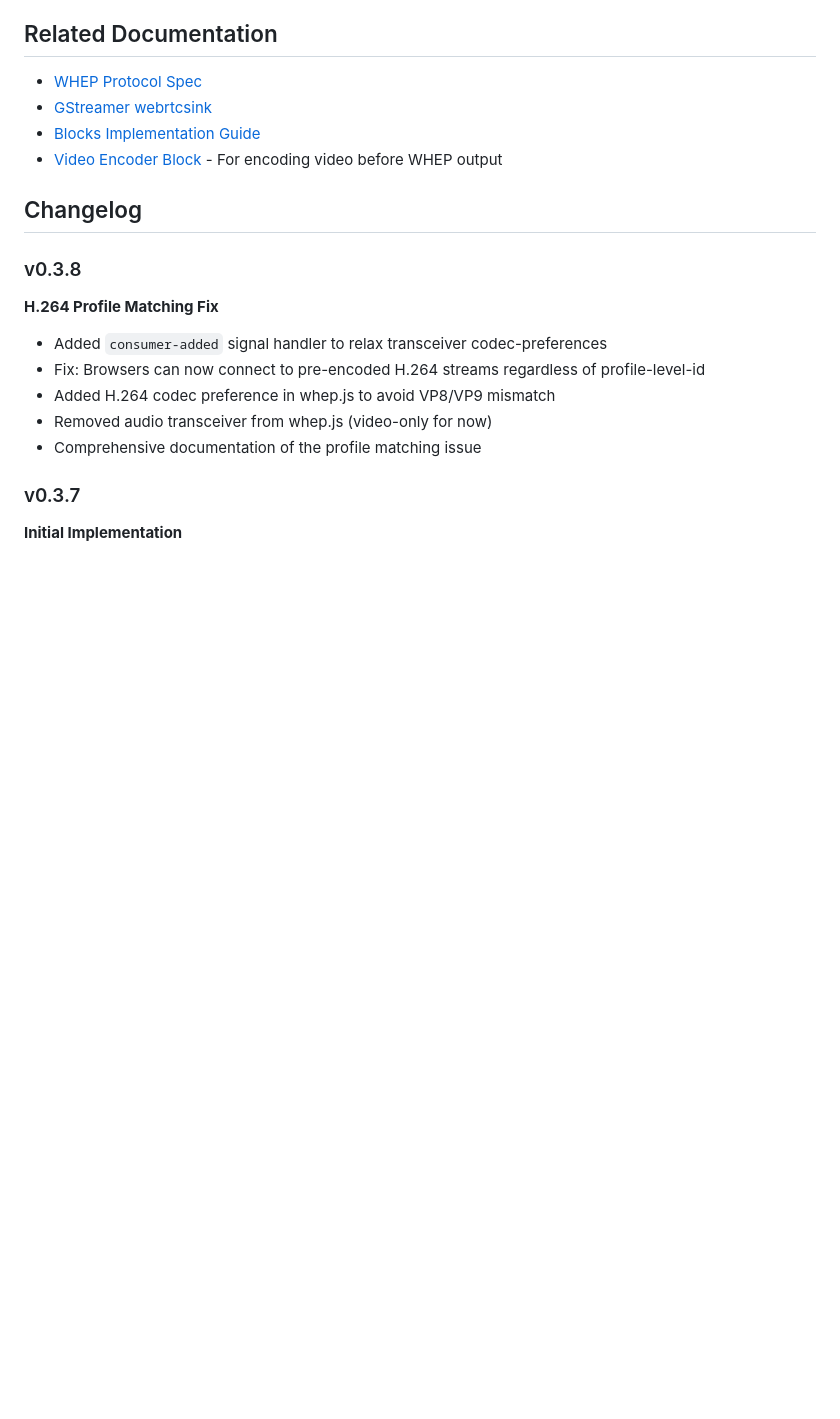
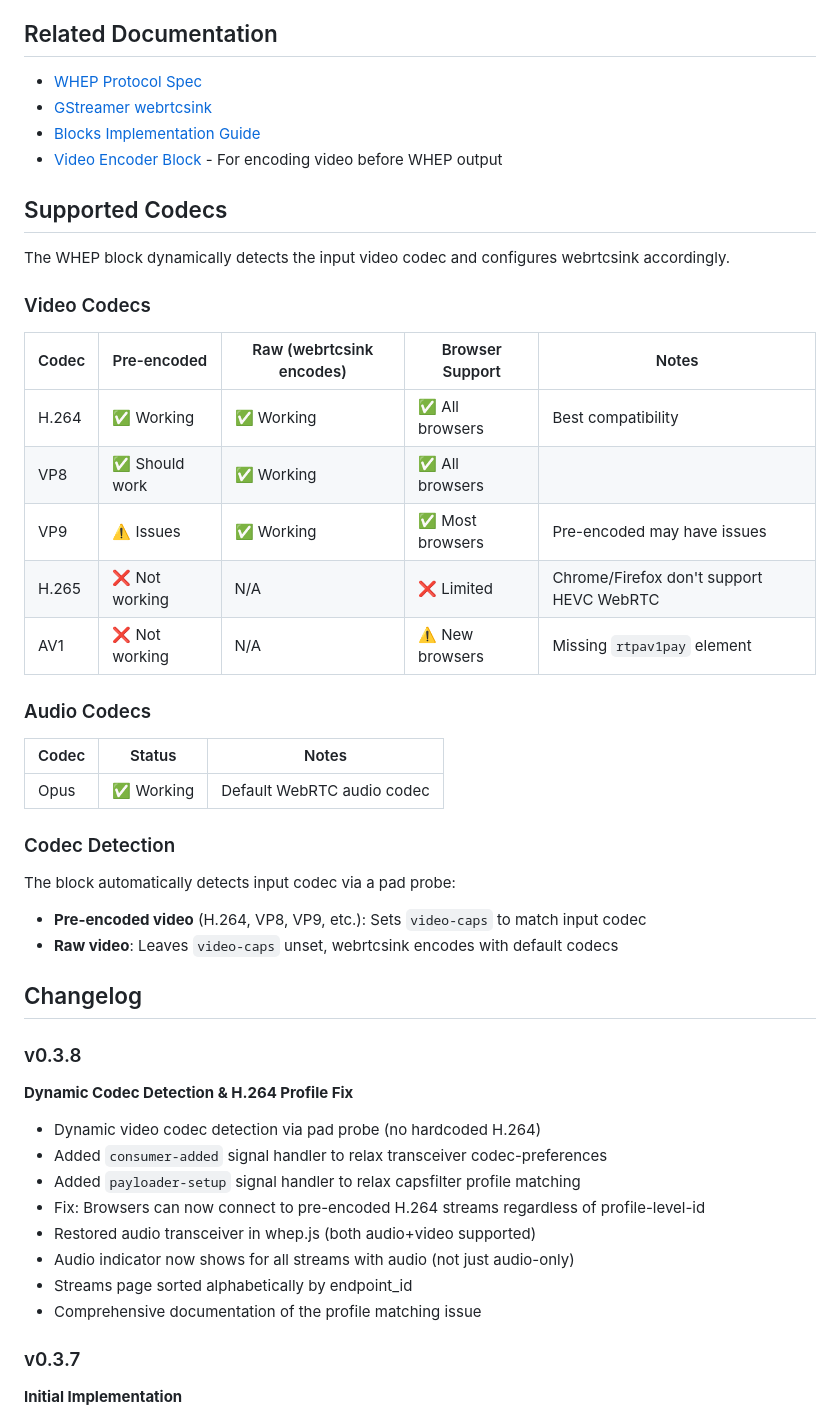
Before and after one commit to eyevinn-osaas/strom, a Markdown page: docs/WHEP_OUTPUT_BLOCK.md, the part around the change. Rendered like a GitHub page; blank space fills up the shorter version.

Commit message:
docs: Update WHEP codec support status and changelog
- Add "Supported Codecs" section with video/audio codec status table
- Document codec detection behavior (pre-encoded vs raw)
- Update v0.3.8 changelog with all recent changes

🤖 Generated with [Claude Code](https://claude.com/claude-code)

Co-Authored-By: Claude Opus 4.5 <noreply@anthropic.com>

```diff
--- a/docs/WHEP_OUTPUT_BLOCK.md
+++ b/docs/WHEP_OUTPUT_BLOCK.md
@@ -560,15 +560,44 @@ grep -i "did not find compatible" /tmp/gst-whep.log
 - [Blocks Implementation Guide](BLOCKS_IMPLEMENTATION.md)
 - [Video Encoder Block](VIDEO_ENCODER_BLOCK.md) - For encoding video before WHEP output
 
+## Supported Codecs
+
+The WHEP block dynamically detects the input video codec and configures webrtcsink accordingly.
+
+### Video Codecs
+
+| Codec | Pre-encoded | Raw (webrtcsink encodes) | Browser Support | Notes |
+|-------|-------------|--------------------------|-----------------|-------|
+| H.264 | ✅ Working | ✅ Working | ✅ All browsers | Best compatibility |
+| VP8 | ✅ Should work | ✅ Working | ✅ All browsers | |
+| VP9 | ⚠️ Issues | ✅ Working | ✅ Most browsers | Pre-encoded may have issues |
+| H.265 | ❌ Not working | N/A | ❌ Limited | Chrome/Firefox don't support HEVC WebRTC |
+| AV1 | ❌ Not working | N/A | ⚠️ New browsers | Missing `rtpav1pay` element |
+
+### Audio Codecs
+
+| Codec | Status | Notes |
+|-------|--------|-------|
+| Opus | ✅ Working | Default WebRTC audio codec |
+
+### Codec Detection
+
+The block automatically detects input codec via a pad probe:
+- **Pre-encoded video** (H.264, VP8, VP9, etc.): Sets `video-caps` to match input codec
+- **Raw video**: Leaves `video-caps` unset, webrtcsink encodes with default codecs
+
 ## Changelog
 
 ### v0.3.8
 
-**H.264 Profile Matching Fix**
+**Dynamic Codec Detection & H.264 Profile Fix**
+- Dynamic video codec detection via pad probe (no hardcoded H.264)
 - Added `consumer-added` signal handler to relax transceiver codec-preferences
+- Added `payloader-setup` signal handler to relax capsfilter profile matching
 - Fix: Browsers can now connect to pre-encoded H.264 streams regardless of profile-level-id
-- Added H.264 codec preference in whep.js to avoid VP8/VP9 mismatch
-- Removed audio transceiver from whep.js (video-only for now)
+- Restored audio transceiver in whep.js (both audio+video supported)
+- Audio indicator now shows for all streams with audio (not just audio-only)
+- Streams page sorted alphabetically by endpoint_id
 - Comprehensive documentation of the profile matching issue
 
 ### v0.3.7
```
